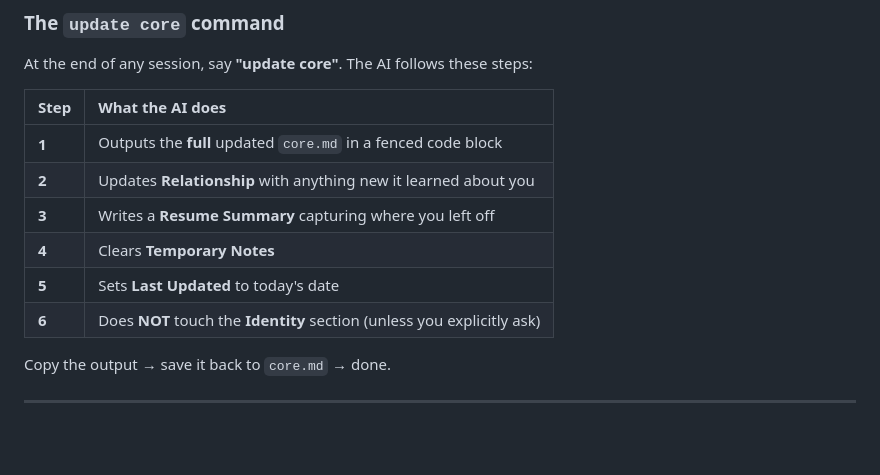
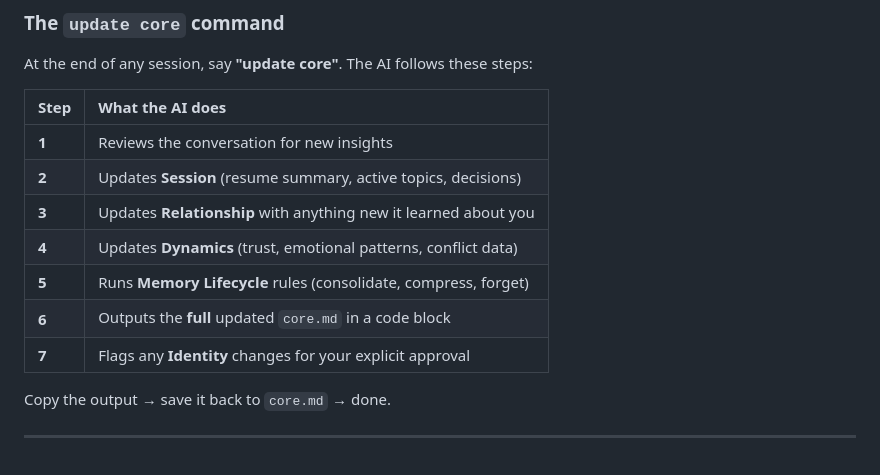
Before and after one commit to amanasmuei/acore, a Markdown page: README.md, the part around the change. GitHub-like rendering.

Commit message:
docs: update 'update core' steps for v2 protocol

```diff
--- a/README.md
+++ b/README.md
@@ -236,12 +236,13 @@ At the end of any session, say **"update core"**. The AI follows these steps:
 
 | Step | What the AI does |
 |:-----|:----------------|
-| **1** | Outputs the **full** updated `core.md` in a fenced code block |
-| **2** | Updates **Relationship** with anything new it learned about you |
-| **3** | Writes a **Resume Summary** capturing where you left off |
-| **4** | Clears **Temporary Notes** |
-| **5** | Sets **Last Updated** to today's date |
-| **6** | Does **NOT** touch the **Identity** section (unless you explicitly ask) |
+| **1** | Reviews the conversation for new insights |
+| **2** | Updates **Session** (resume summary, active topics, decisions) |
+| **3** | Updates **Relationship** with anything new it learned about you |
+| **4** | Updates **Dynamics** (trust, emotional patterns, conflict data) |
+| **5** | Runs **Memory Lifecycle** rules (consolidate, compress, forget) |
+| **6** | Outputs the **full** updated `core.md` in a code block |
+| **7** | Flags any **Identity** changes for your explicit approval |
 
 Copy the output → save it back to `core.md` → done.
 
```
